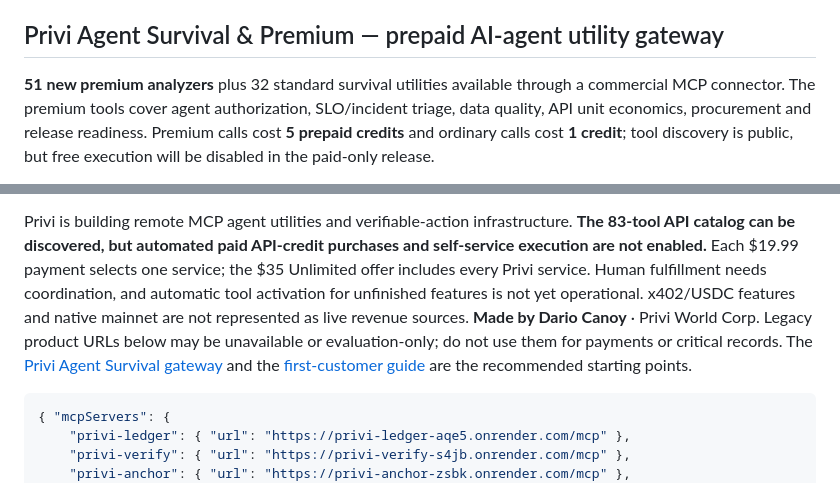
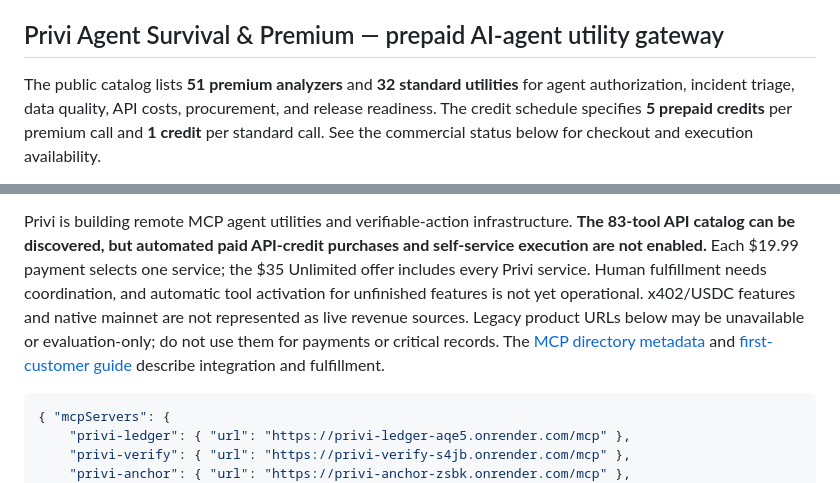
Before and after one commit to canoydario847-cloud/Privi-Network, a Markdown page: README.md, 2 parts joined by grey strips. Rendered like a GitHub page.

````diff
--- a/README.md
+++ b/README.md
@@ -60,5 +67,5 @@ After checkout, email **canoydario847@gmail.com** with your checkout email and a
 
 ## Privi Agent Survival & Premium — prepaid AI-agent utility gateway
 
-**51 new premium analyzers** plus 32 standard survival utilities available through a commercial MCP connector. The premium tools cover agent authorization, SLO/incident triage, data quality, API unit economics, procurement and release readiness. Premium calls cost **5 prepaid credits** and ordinary calls cost **1 credit**; tool discovery is public, but free execution will be disabled in the paid-only release.
+The public catalog lists **51 premium analyzers** and **32 standard utilities** for agent authorization, incident triage, data quality, API costs, procurement, and release readiness. The credit schedule specifies **5 prepaid credits** per premium call and **1 credit** per standard call. See the commercial status below for checkout and execution availability.
 
@@ -72,7 +78,7 @@ After checkout, email **canoydario847@gmail.com** with your checkout email and a
 **Commercial status:** The three $19.99 human-delivered services and separate $35 Pro offer above use existing active Stripe-hosted payment links. The separate automated API-credit checkout is not accepting payments while durable storage, Stripe webhook credentials/tax configuration, Base confirmation and fulfillment tests remain unverified. Do not transfer funds without a verified order. The commercial gateway is separate from Privi Ledger's existing plans.
 
 Privi is building remote MCP agent utilities and verifiable-action infrastructure. **The 83-tool API catalog can be discovered, but automated paid API-credit purchases and self-service execution are not enabled.** Each $19.99 payment selects one service; the $35 Unlimited offer includes every Privi service. Human fulfillment needs coordination, and automatic tool activation for unfinished features is not yet operational. x402/USDC features and native mainnet are not represented as live revenue sources.
-**Made by Dario Canoy** · Privi World Corp. Legacy product URLs below may be unavailable or evaluation-only; do not use them for payments or critical records. The [Privi Agent Survival gateway](https://privi-ai-21-gateway.onrender.com/agent-hub) and the [first-customer guide](privi-agent-survival/FIRST-CUSTOMER-START-HERE.md) are the recommended starting points.
+Legacy product URLs below may be unavailable or evaluation-only; do not use them for payments or critical records. The [MCP directory metadata](privi-agent-survival/README.md) and [first-customer guide](privi-agent-survival/FIRST-CUSTOMER-START-HERE.md) describe integration and fulfillment.
 
 ```json
 { "mcpServers": {
````
Also changed, not shown: other parts of README.md (+24 -18 lines), docs/images/callproof-demo.jpg (renamed from docs/images/callproof-demo.png).
